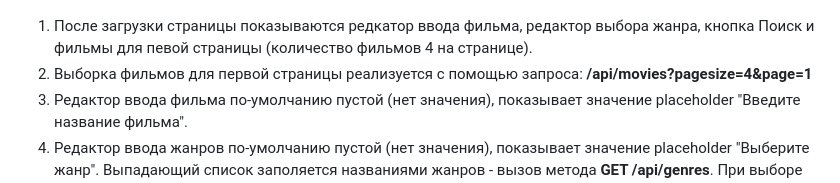
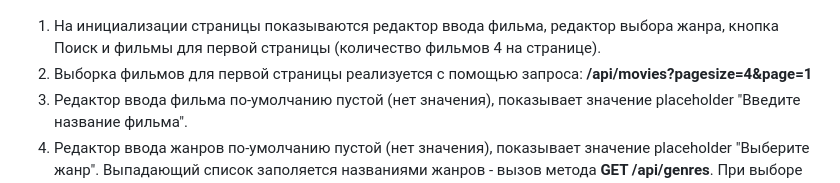
Before and after one commit to mmakarova/MoviesBackAndFront, a Markdown page: readme.md, the part around the change. GitHub-like rendering.

Commit message:
Fix typos

```diff
--- a/readme.md
+++ b/readme.md
@@ -193,7 +193,7 @@ ALTER TABLE public.movies_genres ADD CONSTRAINT movies_genres_movies_fk FOREIGN
 
 </details>
 
-1. После загрузки страницы показываются редкатор ввода фильма, редактор выбора жанра, кнопка Поиск и фильмы для певой страницы (количество фильмов 4 на странице).
+1. На инициализации страницы показываются редактор ввода фильма, редактор выбора жанра, кнопка Поиск и фильмы для первой страницы (количество фильмов 4 на странице).
 2. Выборка фильмов для первой страницы реализуется с помощью запроса: **/api/movies?pagesize=4&page=1**
 3. Редактор ввода фильма по-умолчанию пустой (нет значения), показывает значение placeholder "Введите название фильма".
 4. Редактор ввода жанров по-умолчанию пустой (нет значения), показывает значение placeholder "Выберите жанр". Выпадающий список заполяется названиями жанров - вызов метода **GET /api/genres**. При выборе жанра на сервер передается id жанра, не наименование.
```
